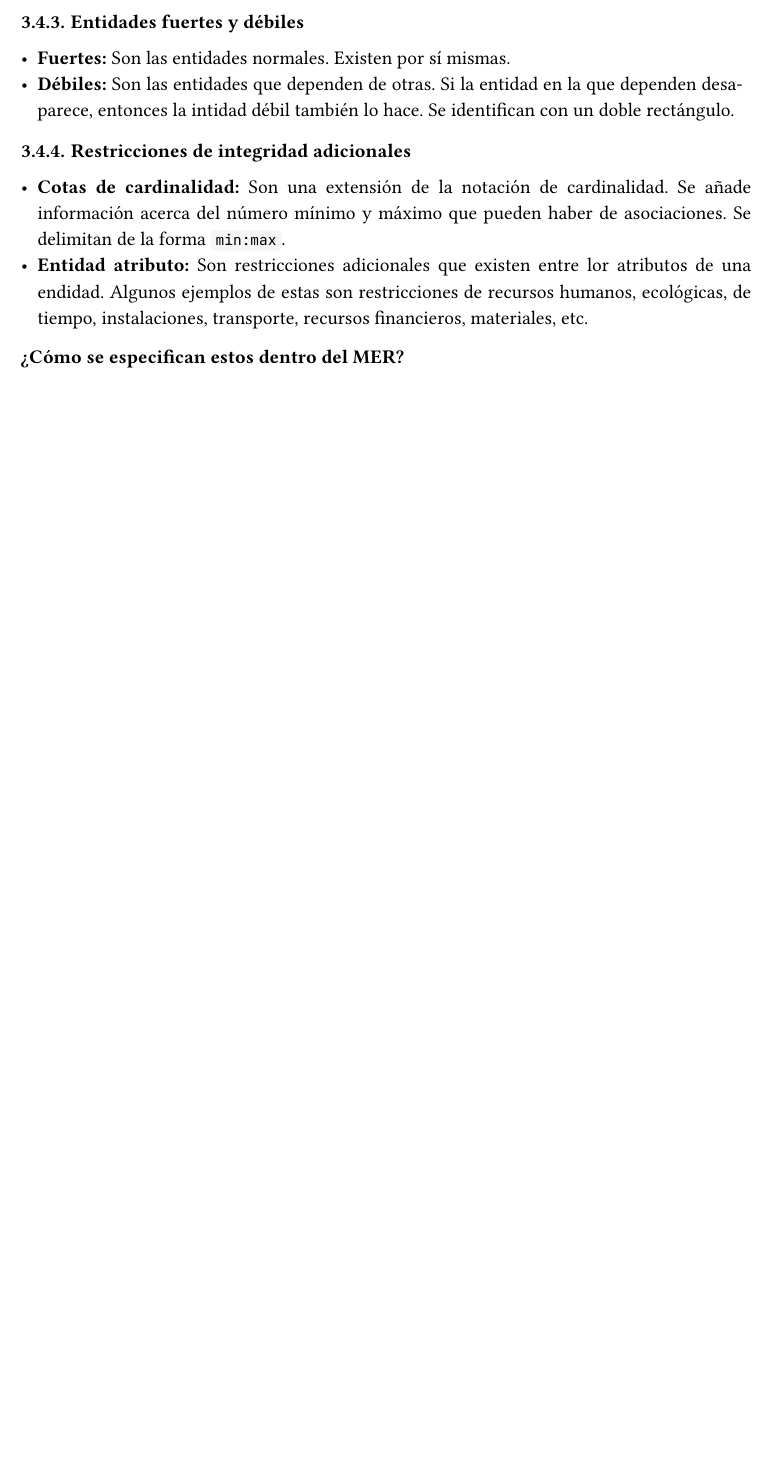
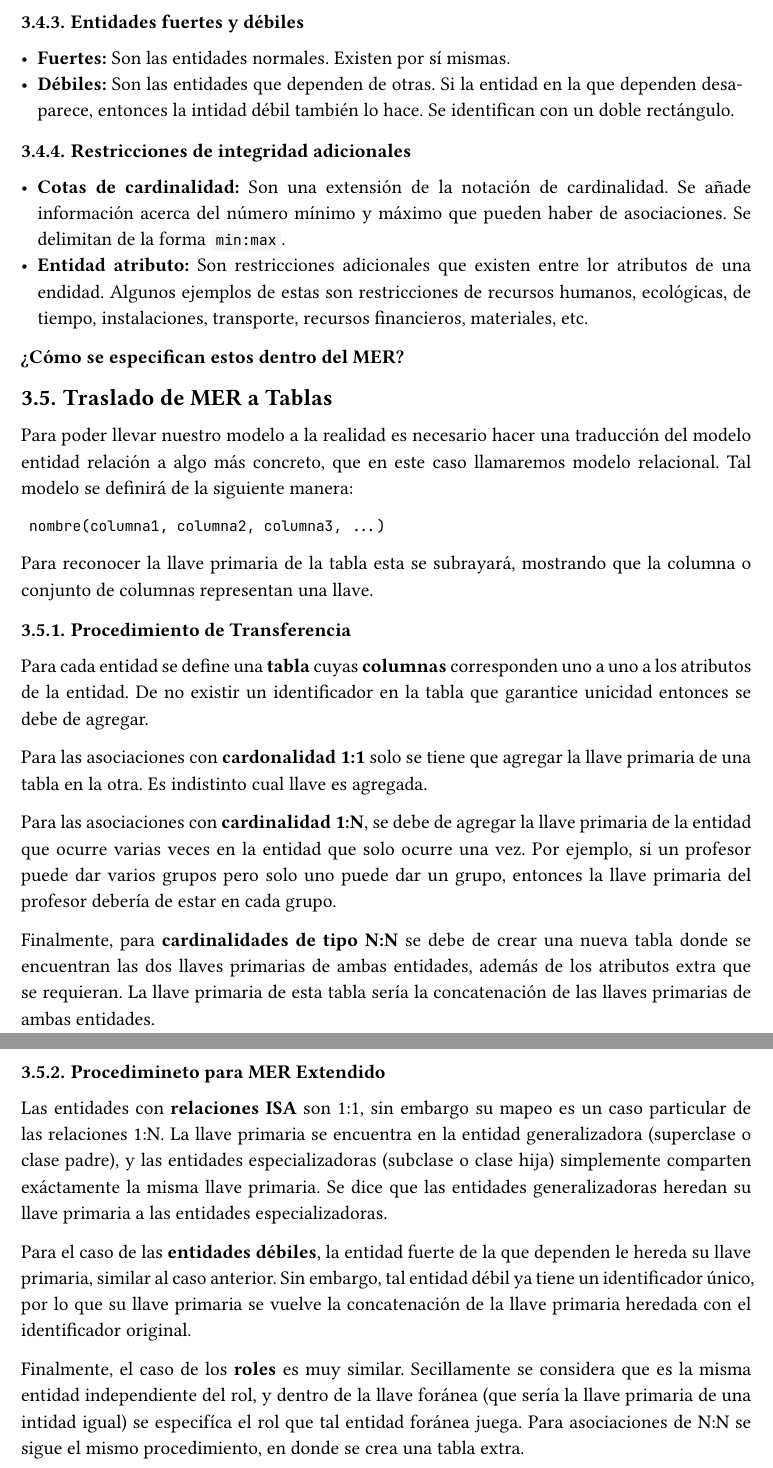
Before and after one commit to alexxbez/tc2005b, a Typst document (notes/main.typ): part of page 16 of 16 before the commit and two parts of pages 16 and 17 of 17 after it, the two joined at a grey line, cut so that both start at the same text, the shorter picture padded with empty space. The pictures show the PDF file notes/main.pdf that the author committed with the source.

Commit message:
add mer to table process

````diff
--- a/notes/main.typ
+++ b/notes/main.typ
@@ -424,3 +424,31 @@ Estas son entidades distintas, por lo que un objeto no puede jugar el rol de amb
 - *Entidad atributo:* Son restricciones adicionales que existen entre lor atributos de una endidad. Algunos ejemplos de estas son restricciones de recursos humanos, ecológicas, de tiempo, instalaciones, transporte, recursos financieros, materiales, etc.
 
 *¿Cómo se especifican estos dentro del MER?*
+
+== Traslado de MER a Tablas
+
+Para poder llevar nuestro modelo a la realidad es necesario hacer una traducción del modelo entidad relación a algo más concreto, que en este caso llamaremos modelo relacional. Tal modelo se definirá de la siguiente manera:
+
+```
+nombre(columna1, columna2, columna3, ...)
+```
+
+Para reconocer la llave primaria de la tabla esta se subrayará, mostrando que la columna o conjunto de columnas representan una llave.
+
+=== Procedimiento de Transferencia
+
+Para cada entidad se define una *tabla* cuyas *columnas* corresponden uno a uno a los atributos de la entidad. De no existir un identificador en la tabla que garantice unicidad entonces se debe de agregar.
+
+Para las asociaciones con *cardonalidad 1:1* solo se tiene que agregar la llave primaria de una tabla en la otra. Es indistinto cual llave es agregada.
+
+Para las asociaciones con *cardinalidad 1:N*, se debe de agregar la llave primaria de la entidad que ocurre varias veces en la entidad que solo ocurre una vez. Por ejemplo, si un profesor puede dar varios grupos pero solo uno puede dar un grupo, entonces la llave primaria del profesor debería de estar en cada grupo.
+
+Finalmente, para *cardinalidades de tipo N:N* se debe de crear una nueva tabla donde se encuentran las dos llaves primarias de ambas entidades, además de los atributos extra que se requieran. La llave primaria de esta tabla sería la concatenación de las llaves primarias de ambas entidades.
+
+=== Procedimineto para MER Extendido
+
+Las entidades con *relaciones ISA* son 1:1, sin embargo su mapeo es un caso particular de las relaciones 1:N. La llave primaria se encuentra en la entidad generalizadora (superclase o clase padre), y las entidades especializadoras (subclase o clase hija) simplemente comparten exáctamente la misma llave primaria. Se dice que las entidades generalizadoras heredan su llave primaria a las entidades especializadoras.
+
+Para el caso de las *entidades débiles*, la entidad fuerte de la que dependen le hereda su llave primaria, similar al caso anterior. Sin embargo, tal entidad débil ya tiene un identificador único, por lo que su llave primaria se vuelve la concatenación de la llave primaria heredada con el identificador original.
+
+Finalmente, el caso de los *roles* es muy similar. Secillamente se considera que es la misma entidad independiente del rol, y dentro de la llave foránea (que sería la llave primaria de una intidad igual) se especifíca el rol que tal entidad foránea juega. Para asociaciones de N:N se sigue el mismo procedimiento, en donde se crea una tabla extra.
````
Also changed, not shown: notes/main.pdf.
